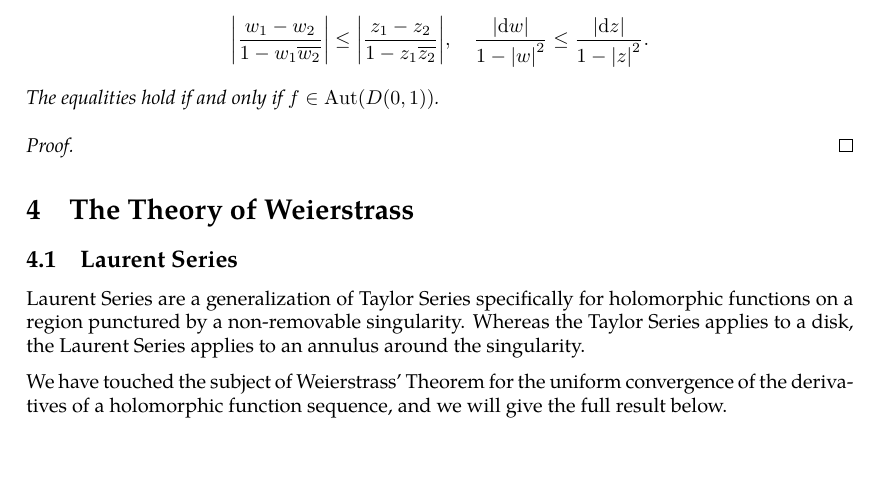
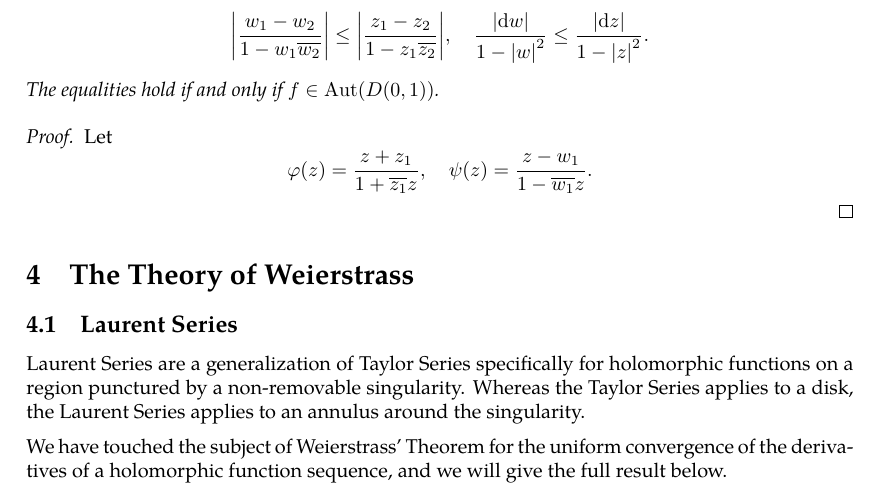
Before and after one commit to slipperking/complex-analysis-latex, a LaTeX document (main.tex): part of page 57 of 58, cut so that both start at the same text, the shorter picture padded with empty space. Compiled offline with pdfLaTeX.

Commit message:
overleaf_to_git (Thu Jun 12 18:01:15 2025 -0700): update main.tex from r10871 to r10873

```diff
--- a/main.tex
+++ b/main.tex
@@ -1451,7 +1451,7 @@ As a direct consequence of \autoref{thm:holomorphicautomorphismgrouponunitdisk},
     The equalities hold if and only if \(f\in\Aut(D(0,1))\).
 \end{lemma}
 \begin{proof}
-
+    Let \[\varphi(z)=\frac{z+z_1}{1+\overline{z_1}z},\quad\psi(z)=\frac{z-w_1}{1-\overline{w_1}z}.\]
 \end{proof}
 \section{The Theory of Weierstrass}
 \subsection{Laurent Series}
```
